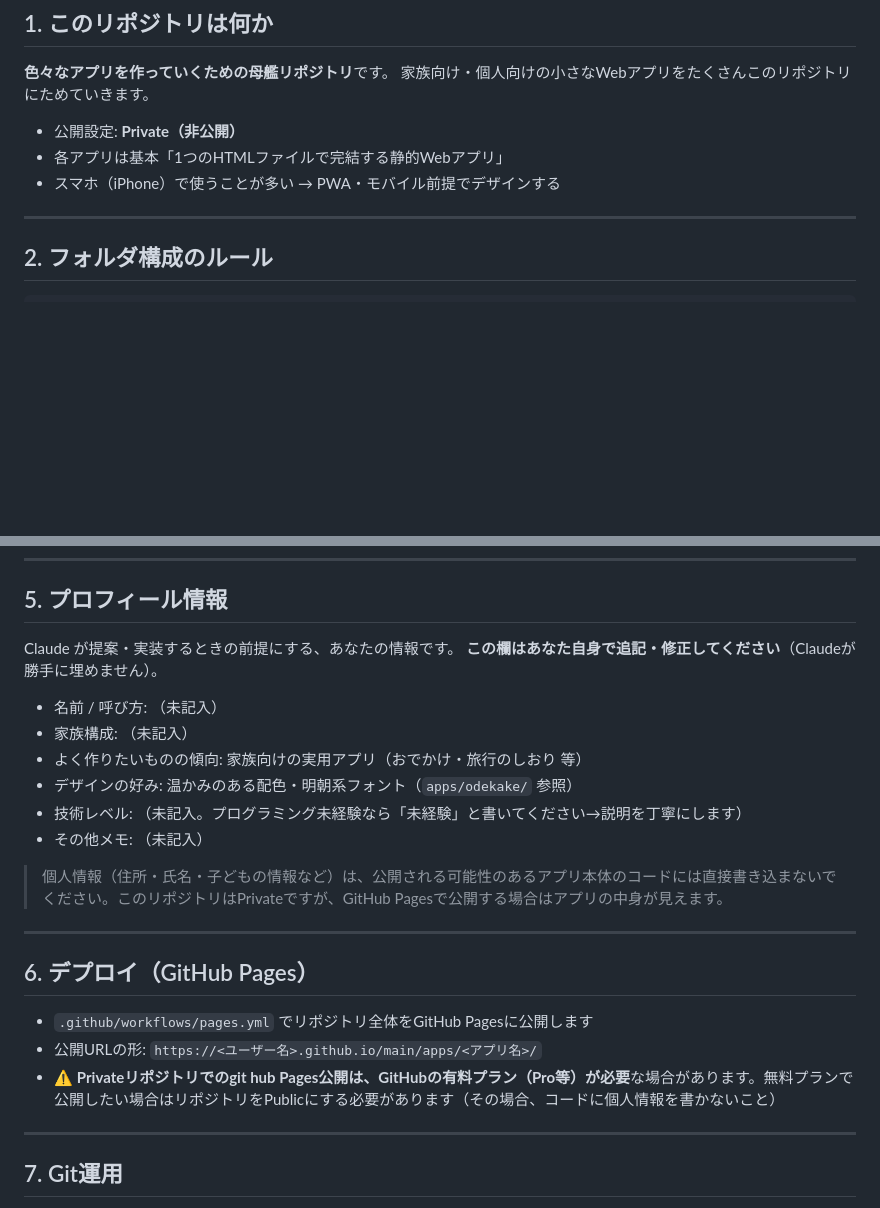
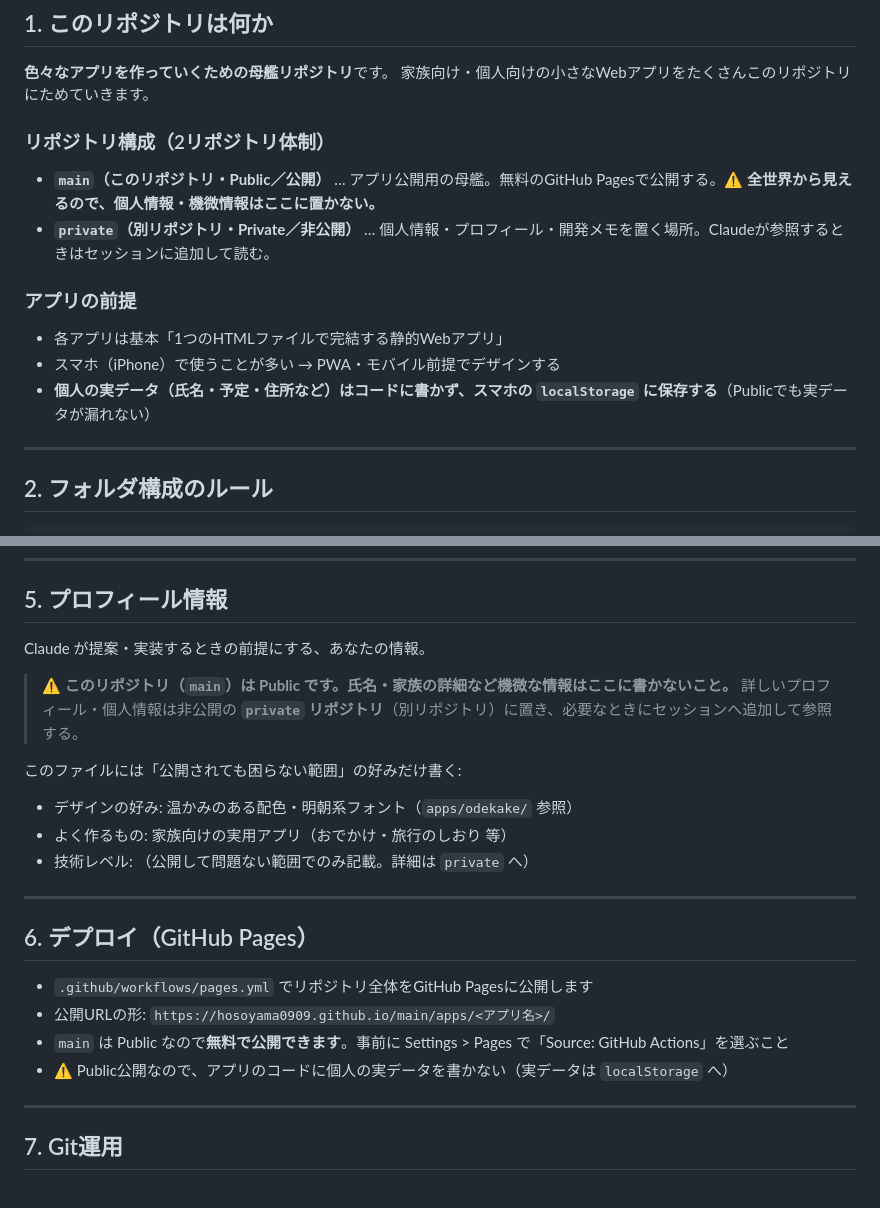
Before and after one commit to hosoyama0909/app-familybook, a Markdown page: CLAUDE.md, 2 parts joined by grey strips. GitHub-like rendering; blank space fills up the shorter version.

Commit message:
CLAUDE.md: 2リポジトリ体制を反映（main=Public公開用/private=非公開の個人情報）
- mainがPublicである実態に合わせて記述を修正
- 個人情報は別の非公開リポ(private)に置く方針を明記
- 実データはlocalStorageに保存するルールを追記

Co-Authored-By: Claude Opus 4.8 <noreply@anthropic.com>
Claude-Session: https://claude.ai/code/session_01HErHuG1WXMhmwAEdDVu56B

```diff
--- a/CLAUDE.md
+++ b/CLAUDE.md
@@ -11,9 +11,14 @@
 **色々なアプリを作っていくための母艦リポジトリ**です。
 家族向け・個人向けの小さなWebアプリをたくさんこのリポジトリにためていきます。
 
-- 公開設定: **Private（非公開）**
+### リポジトリ構成（2リポジトリ体制）
+- **`main`（このリポジトリ・Public／公開）** … アプリ公開用の母艦。無料のGitHub Pagesで公開する。**⚠️ 全世界から見えるので、個人情報・機微情報はここに置かない。**
+- **`private`（別リポジトリ・Private／非公開）** … 個人情報・プロフィール・開発メモを置く場所。Claudeが参照するときはセッションに追加して読む。
+
+### アプリの前提
 - 各アプリは基本「1つのHTMLファイルで完結する静的Webアプリ」
 - スマホ（iPhone）で使うことが多い → PWA・モバイル前提でデザインする
+- **個人の実データ（氏名・予定・住所など）はコードに書かず、スマホの `localStorage` に保存する**（Publicでも実データが漏れない）
 
 ---
 
@@ -77,25 +82,25 @@ main/
 
 ## 5. プロフィール情報
 
-Claude が提案・実装するときの前提にする、あなたの情報です。
-**この欄はあなた自身で追記・修正してください**（Claudeが勝手に埋めません）。
+Claude が提案・実装するときの前提にする、あなたの情報。
 
-- 名前 / 呼び方: （未記入）
-- 家族構成: （未記入）
-- よく作りたいものの傾向: 家族向けの実用アプリ（おでかけ・旅行のしおり 等）
+> ⚠️ **このリポジトリ（`main`）は Public です。氏名・家族の詳細など機微な情報はここに書かないこと。**
+> 詳しいプロフィール・個人情報は非公開の **`private` リポジトリ**（別リポジトリ）に置き、必要なときにセッションへ追加して参照する。
+
+このファイルには「公開されても困らない範囲」の好みだけ書く:
+
 - デザインの好み: 温かみのある配色・明朝系フォント（`apps/odekake/` 参照）
-- 技術レベル: （未記入。プログラミング未経験なら「未経験」と書いてください→説明を丁寧にします）
-- その他メモ: （未記入）
-
-> 個人情報（住所・氏名・子どもの情報など）は、公開される可能性のあるアプリ本体のコードには直接書き込まないでください。このリポジトリはPrivateですが、GitHub Pagesで公開する場合はアプリの中身が見えます。
+- よく作るもの: 家族向けの実用アプリ（おでかけ・旅行のしおり 等）
+- 技術レベル: （公開して問題ない範囲でのみ記載。詳細は `private` へ）
 
 ---
 
 ## 6. デプロイ（GitHub Pages）
 
 - `.github/workflows/pages.yml` でリポジトリ全体をGitHub Pagesに公開します
-- 公開URLの形: `https://<ユーザー名>.github.io/main/apps/<アプリ名>/`
-- ⚠️ **Privateリポジトリでのgit hub Pages公開は、GitHubの有料プラン（Pro等）が必要**な場合があります。無料プランで公開したい場合はリポジトリをPublicにする必要があります（その場合、コードに個人情報を書かないこと）
+- 公開URLの形: `https://hosoyama0909.github.io/main/apps/<アプリ名>/`
+- `main` は Public なので**無料で公開できます**。事前に Settings > Pages で「Source: GitHub Actions」を選ぶこと
+- ⚠️ Public公開なので、アプリのコードに個人の実データを書かない（実データは `localStorage` へ）
 
 ---
 
```
